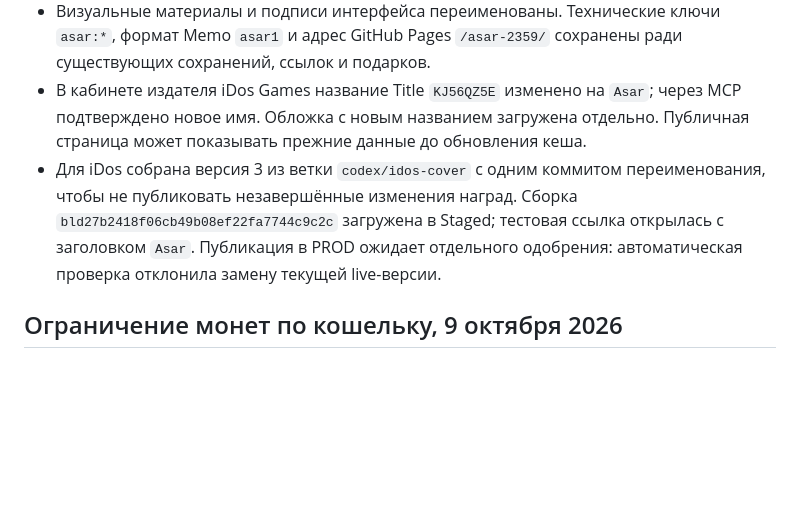
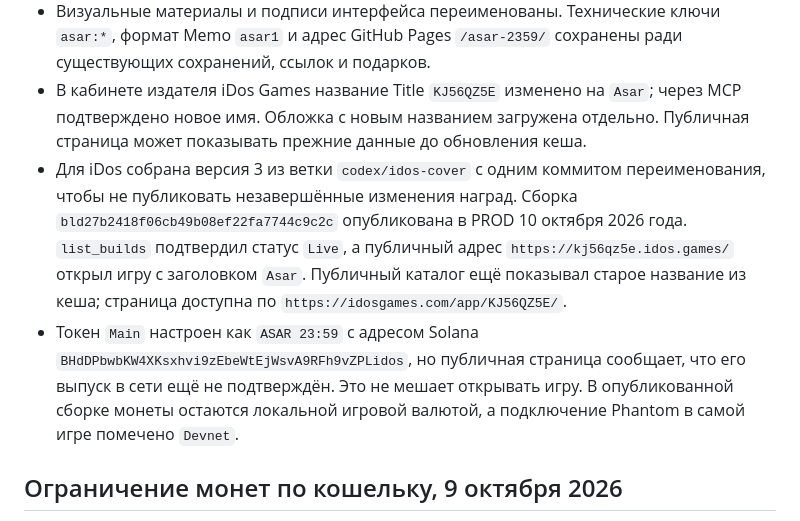
Before and after one commit to ERA216/asar-2359, a Markdown page: PROJECT_NOTES.md, the part around the change. Drawn GitHub-style; blank space fills up the shorter version.

Commit message:
Record Asar production publication

```diff
--- a/PROJECT_NOTES.md
+++ b/PROJECT_NOTES.md
@@ -5,7 +5,8 @@
 - Публичное название игры: `Asar`. «Асар» — казахская традиция добровольной совместной помощи. Число `23:59` остаётся игровым дедлайном, но больше не входит в название.
 - Визуальные материалы и подписи интерфейса переименованы. Технические ключи `asar:*`, формат Memo `asar1` и адрес GitHub Pages `/asar-2359/` сохранены ради существующих сохранений, ссылок и подарков.
 - В кабинете издателя iDos Games название Title `KJ56QZ5E` изменено на `Asar`; через MCP подтверждено новое имя. Обложка с новым названием загружена отдельно. Публичная страница может показывать прежние данные до обновления кеша.
-- Для iDos собрана версия 3 из ветки `codex/idos-cover` с одним коммитом переименования, чтобы не публиковать незавершённые изменения наград. Сборка `bld27b2418f06cb49b08ef22fa7744c9c2c` загружена в Staged; тестовая ссылка открылась с заголовком `Asar`. Публикация в PROD ожидает отдельного одобрения: автоматическая проверка отклонила замену текущей live-версии.
+- Для iDos собрана версия 3 из ветки `codex/idos-cover` с одним коммитом переименования, чтобы не публиковать незавершённые изменения наград. Сборка `bld27b2418f06cb49b08ef22fa7744c9c2c` опубликована в PROD 10 октября 2026 года. `list_builds` подтвердил статус `Live`, а публичный адрес `https://kj56qz5e.idos.games/` открыл игру с заголовком `Asar`. Публичный каталог ещё показывал старое название из кеша; страница доступна по `https://idosgames.com/app/KJ56QZ5E/`.
+- Токен `Main` настроен как `ASAR 23:59` с адресом Solana `BHdDPbwbKW4XKsxhvi9zEbeWtEjWsvA9RFh9vZPLidos`, но публичная страница сообщает, что его выпуск в сети ещё не подтверждён. Это не мешает открывать игру. В опубликованной сборке монеты остаются локальной игровой валютой, а подключение Phantom в самой игре помечено `Devnet`.
 
 ## Ограничение монет по кошельку, 9 октября 2026
 
```
